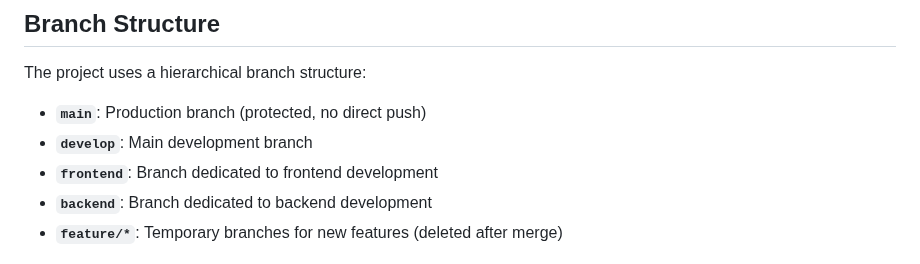
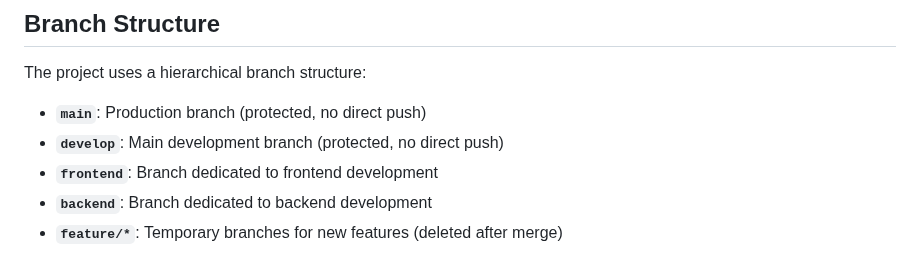
Before and after one commit to LeoPartt/TimeManager, a Markdown page: CONTRIBUTING.md, the part around the change. Rendered like a GitHub page.

Commit message:
doc: update CONTRIBUTING.md

```diff
--- a/CONTRIBUTING.md
+++ b/CONTRIBUTING.md
@@ -15,7 +15,7 @@ Thank you for your interest in this project! This document describes the convent
 The project uses a hierarchical branch structure:
 
 - **`main`**: Production branch (protected, no direct push)
-- **`develop`**: Main development branch
+- **`develop`**: Main development branch (protected, no direct push)
 - **`frontend`**: Branch dedicated to frontend development
 - **`backend`**: Branch dedicated to backend development
 - **`feature/*`**: Temporary branches for new features (deleted after merge)
```
